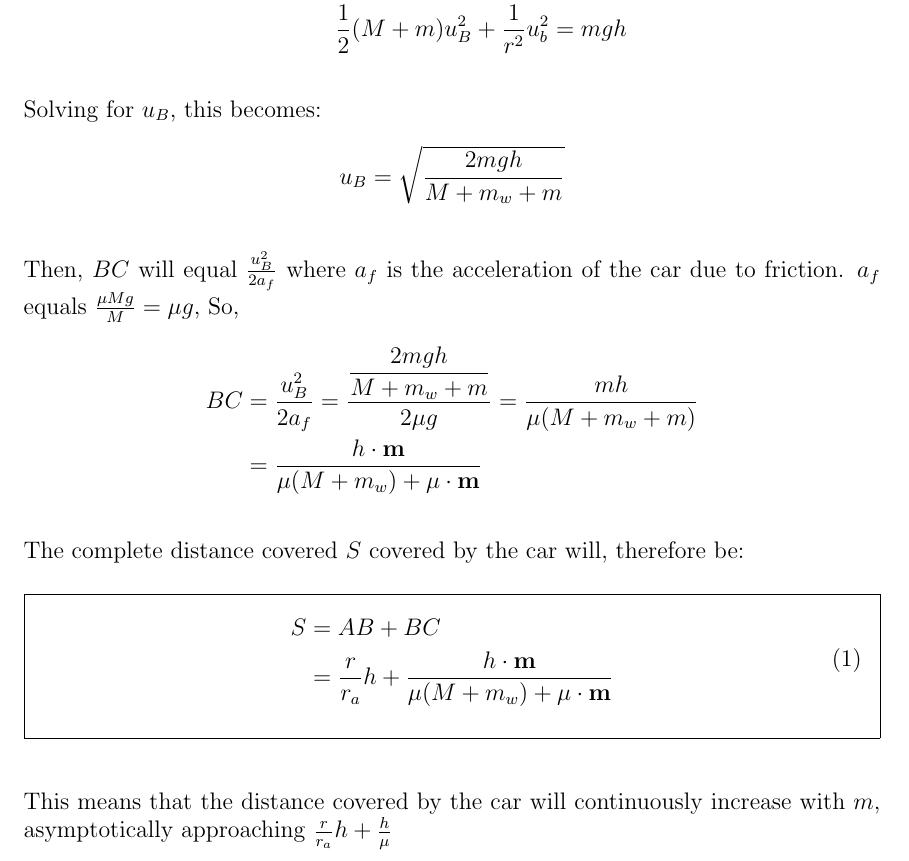
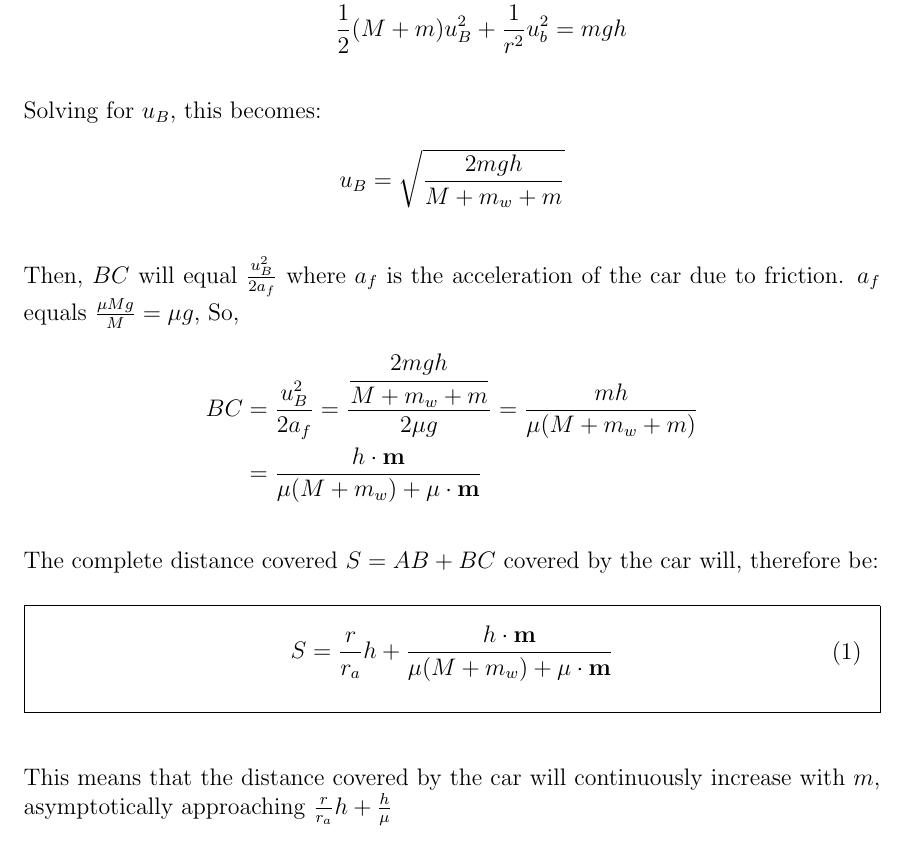
Before and after one commit to mpardalos/Physics-Investigation, a LaTeX document (investigation.tex): part of page 3 of 9, cut so that both start at the same text. Compiled offline with pdfLaTeX.

Commit message:
Show hypothesis equation by itself

```diff
--- a/investigation.tex
+++ b/investigation.tex
@@ -82,20 +82,16 @@
                &= \frac{h\cdot \mathbf{m}}{\mu(M+m_w) + \mu \cdot \textbf{m}}
         \end{align*}
 
-        The complete distance covered $S$ covered by the car will, therefore be:
+        The complete distance covered $S=AB+BC$ covered by the car will, therefore be:
         \begin{framed}
             \begin{equation} \label{eq:s_formula}
             \begin{aligned}
-                S &= AB + BC \\
-                   &= \frac{r}{r_a}h + \frac{h\cdot \mathbf{m}}{\mu(M+m_w) + \mu \cdot \textbf{m}}
+                S = \frac{r}{r_a}h + \frac{h\cdot \mathbf{m}}{\mu(M+m_w) + \mu \cdot \textbf{m}}
             \end{aligned}
             \end{equation}
         \end{framed}
         This means that the distance covered by the car will continuously increase with $m$,
         asymptotically approaching $\frac{r}{r_a}h + \frac{h}{\mu}$
-
-
-
 
     \subsection{Variables}
         \begin{table}[h!]
```
